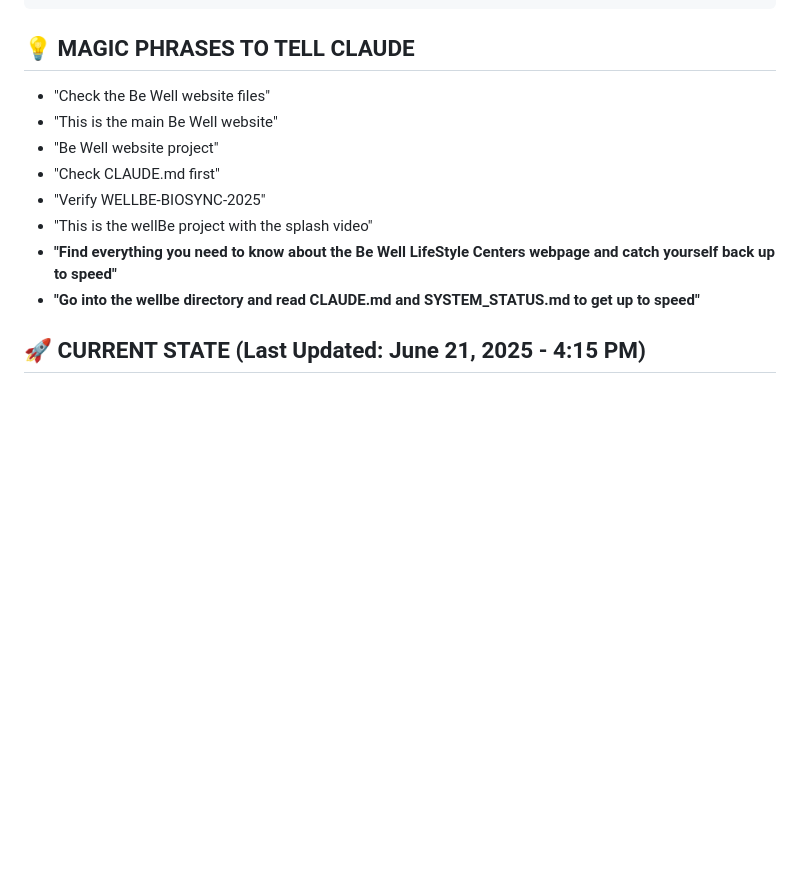
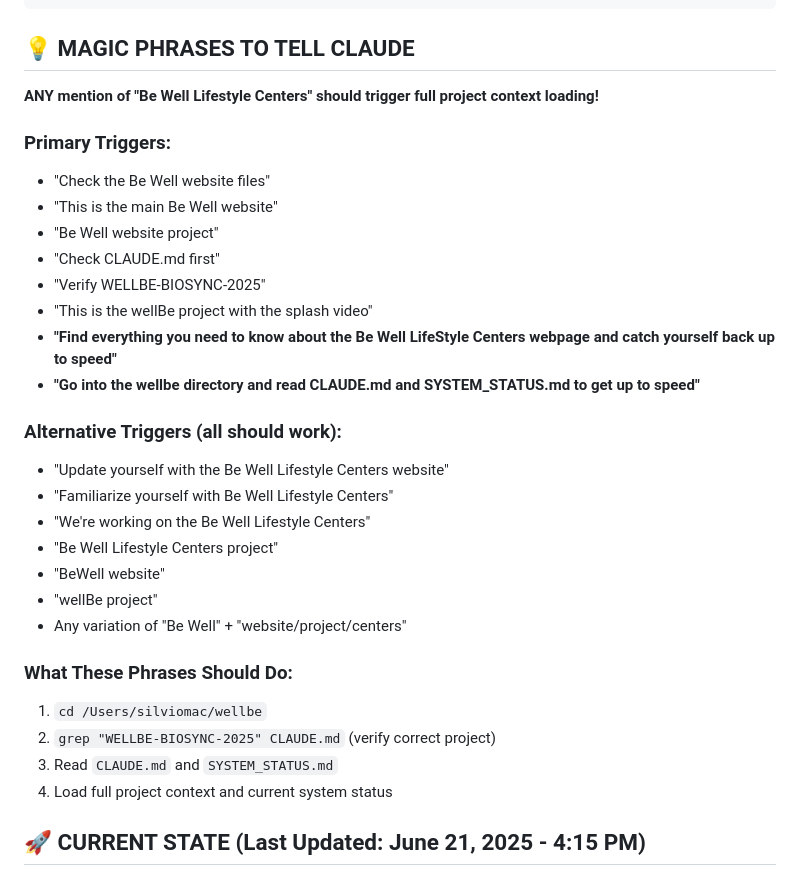
Before and after one commit to scozzetto/wellbe-biosync-portal, a Markdown page: CLAUDE.md, the part around the change. GitHub-like rendering; blank space fills up the shorter version.

Commit message:
Expand magic phrases - any Be Well mention should trigger context loading

````diff
--- a/CLAUDE.md
+++ b/CLAUDE.md
@@ -23,6 +23,9 @@ grep "WELLBE-BIOSYNC-2025" CLAUDE.md  # Should return this unique ID
 ```
 
 ## 💡 MAGIC PHRASES TO TELL CLAUDE
+**ANY mention of "Be Well Lifestyle Centers" should trigger full project context loading!**
+
+### Primary Triggers:
 - "Check the Be Well website files"
 - "This is the main Be Well website"
 - "Be Well website project"
@@ -31,6 +34,21 @@ grep "WELLBE-BIOSYNC-2025" CLAUDE.md  # Should return this unique ID
 - "This is the wellBe project with the splash video"
 - **"Find everything you need to know about the Be Well LifeStyle Centers webpage and catch yourself back up to speed"**
 - **"Go into the wellbe directory and read CLAUDE.md and SYSTEM_STATUS.md to get up to speed"**
+
+### Alternative Triggers (all should work):
+- "Update yourself with the Be Well Lifestyle Centers website"
+- "Familiarize yourself with Be Well Lifestyle Centers"
+- "We're working on the Be Well Lifestyle Centers"
+- "Be Well Lifestyle Centers project"
+- "BeWell website"
+- "wellBe project"
+- Any variation of "Be Well" + "website/project/centers"
+
+### What These Phrases Should Do:
+1. `cd /Users/silviomac/wellbe`
+2. `grep "WELLBE-BIOSYNC-2025" CLAUDE.md` (verify correct project)
+3. Read `CLAUDE.md` and `SYSTEM_STATUS.md`
+4. Load full project context and current system status
 
 ## 🚀 CURRENT STATE (Last Updated: June 21, 2025 - 4:15 PM)
 - Splash screen: 4-second video with white disc logo
````
